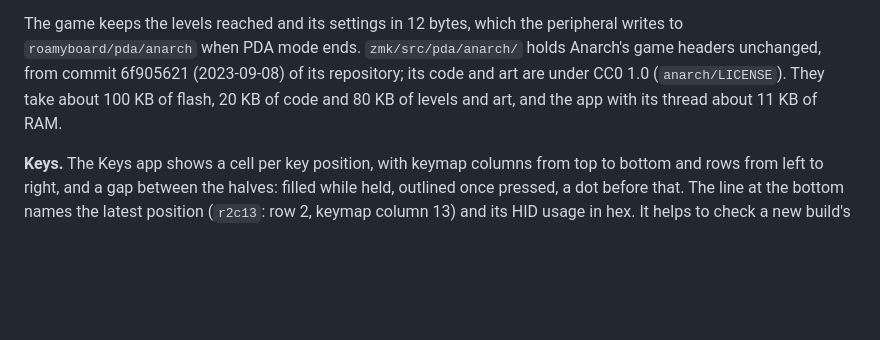
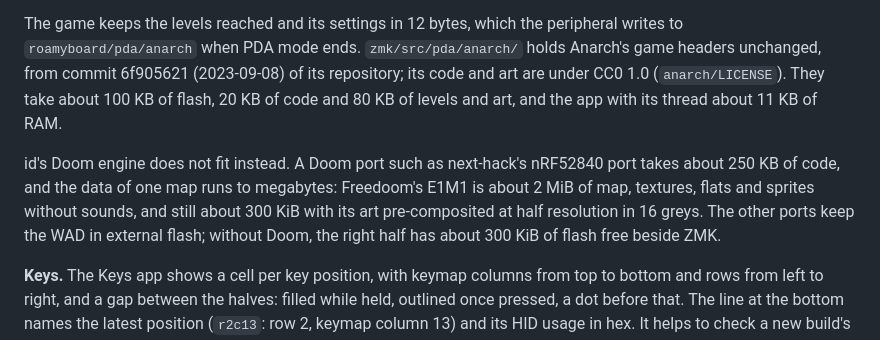
Before and after one commit to nevyn/roamyboard, a Markdown page: docs/pda.md, the part around the change. Rendered like a GitHub page; blank space fills up the shorter version.

Commit message:
Docs: why the PDA's Doom is Anarch
The budgets behind the choice: a Doom port's code and one map's data
outgrow the flash that is free beside ZMK.

Co-Authored-By: Claude Opus 5.5 <noreply@anthropic.com>

```diff
--- a/docs/pda.md
+++ b/docs/pda.md
@@ -105,6 +105,8 @@ The game runs on a thread of its own at the lowest priority (`zmk/src/pda/anarch
 
 The game keeps the levels reached and its settings in 12 bytes, which the peripheral writes to `roamyboard/pda/anarch` when PDA mode ends. `zmk/src/pda/anarch/` holds Anarch's game headers unchanged, from commit 6f905621 (2023-09-08) of its repository; its code and art are under CC0 1.0 (`anarch/LICENSE`). They take about 100 KB of flash, 20 KB of code and 80 KB of levels and art, and the app with its thread about 11 KB of RAM.
 
+id's Doom engine does not fit instead. A Doom port such as next-hack's nRF52840 port takes about 250 KB of code, and the data of one map runs to megabytes: Freedoom's E1M1 is about 2 MiB of map, textures, flats and sprites without sounds, and still about 300 KiB with its art pre-composited at half resolution in 16 greys. The other ports keep the WAD in external flash; without Doom, the right half has about 300 KiB of flash free beside ZMK.
+
 **Keys.** The Keys app shows a cell per key position, with keymap columns from top to bottom and rows from left to right, and a gap between the halves: filled while held, outlined once pressed, a dot before that. The line at the bottom names the latest position (`r2c13`: row 2, keymap column 13) and its HID usage in hex. It helps to check a new build's key modules. Cmd-Backspace starts over.
 
 **Info.** The Info app shows each half's key module count, battery and build ID, and where the clock comes from: `time BT2` for the host on Bluetooth profile 2, `no CTS` when no connected host offers the time, `time err` when a read failed, `time ...` before any host was asked.
```
